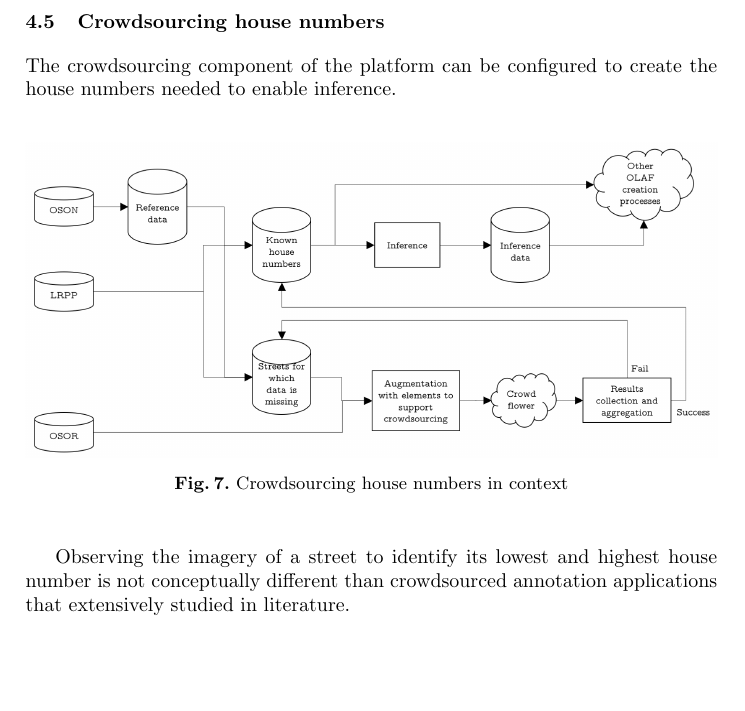
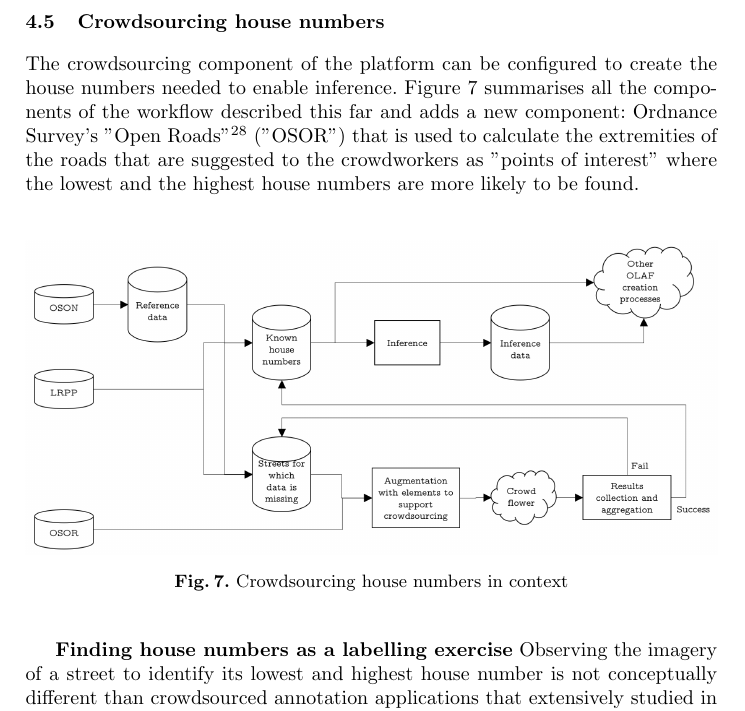
Before and after one commit to Digital-Contraptions-Imaginarium/OLAF-ICWE2016-paper, a LaTeX thesis (0_Main.tex, which reads 4_Crowdsourcing_OLAF.tex): part of page 15 of 23, cut so that both start at the same text, the shorter picture padded with empty space. Compiled offline with pdfLaTeX.

Commit message:
Updates from ShareLaTeX

```diff
--- a/4_Crowdsourcing_OLAF.tex
+++ b/4_Crowdsourcing_OLAF.tex
@@ -87,7 +87,7 @@ As no pre-existing open data is available by definition to address this problem,
 
 \subsection{Crowdsourcing house numbers}
 
-The crowdsourcing component of the platform can be configured to create the house numbers needed to enable inference.
+The crowdsourcing component of the platform can be configured to create the house numbers needed to enable inference. Figure \ref{fig:workflow_1} summarises all the components of the workflow described this far and adds a new component: Ordnance Survey's "Open Roads"\footnote{See \url{}.} ("OSOR") that is used to calculate the extremities of the roads that are suggested to the crowdworkers as "points of interest" where the lowest and the highest house numbers are more likely to be found.
 
 \begin{figure}
 	\includegraphics[width=1.0\textwidth]{workflow-1.png}
@@ -95,7 +95,7 @@ The crowdsourcing component of the platform can be configured to create the hous
 	\label{fig:workflow_1}
 \end{figure}
 
-Observing the imagery of a street to identify its lowest and highest house number is not conceptually different than crowdsourced annotation applications that extensively studied in literature.
+\textbf{Finding house numbers as a labelling exercise} Observing the imagery of a street to identify its lowest and highest house number is not conceptually different than crowdsourced annotation applications that extensively studied in literature.
 
 It is worth though to highlight a few differences, though:
 
```
